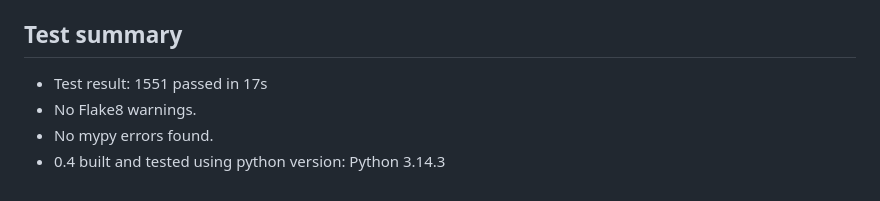
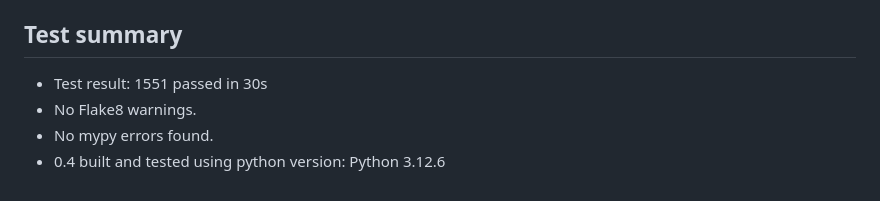
Before and after one commit to tom-bjorkholm/mformat, a Markdown page: README.md, the part around the change. GitHub-like rendering.

Commit message:
0.4 RC tested on Python 3.12

```diff
--- a/README.md
+++ b/README.md
@@ -66,7 +66,7 @@ The script `build_helpers/create_pypi_readme.py` creates the 2 readme files for
 
 ## Test summary
 
-- Test result: 1551 passed in 17s
+- Test result: 1551 passed in 30s
 - No Flake8 warnings.
 - No mypy errors found.
-- 0.4 built and tested using python version: Python 3.14.3
+- 0.4 built and tested using python version: Python 3.12.6
```
Also changed, not shown: base/README_pypi.md (+2 -2 lines), extend/README_pypi.md (+2 -2 lines).
